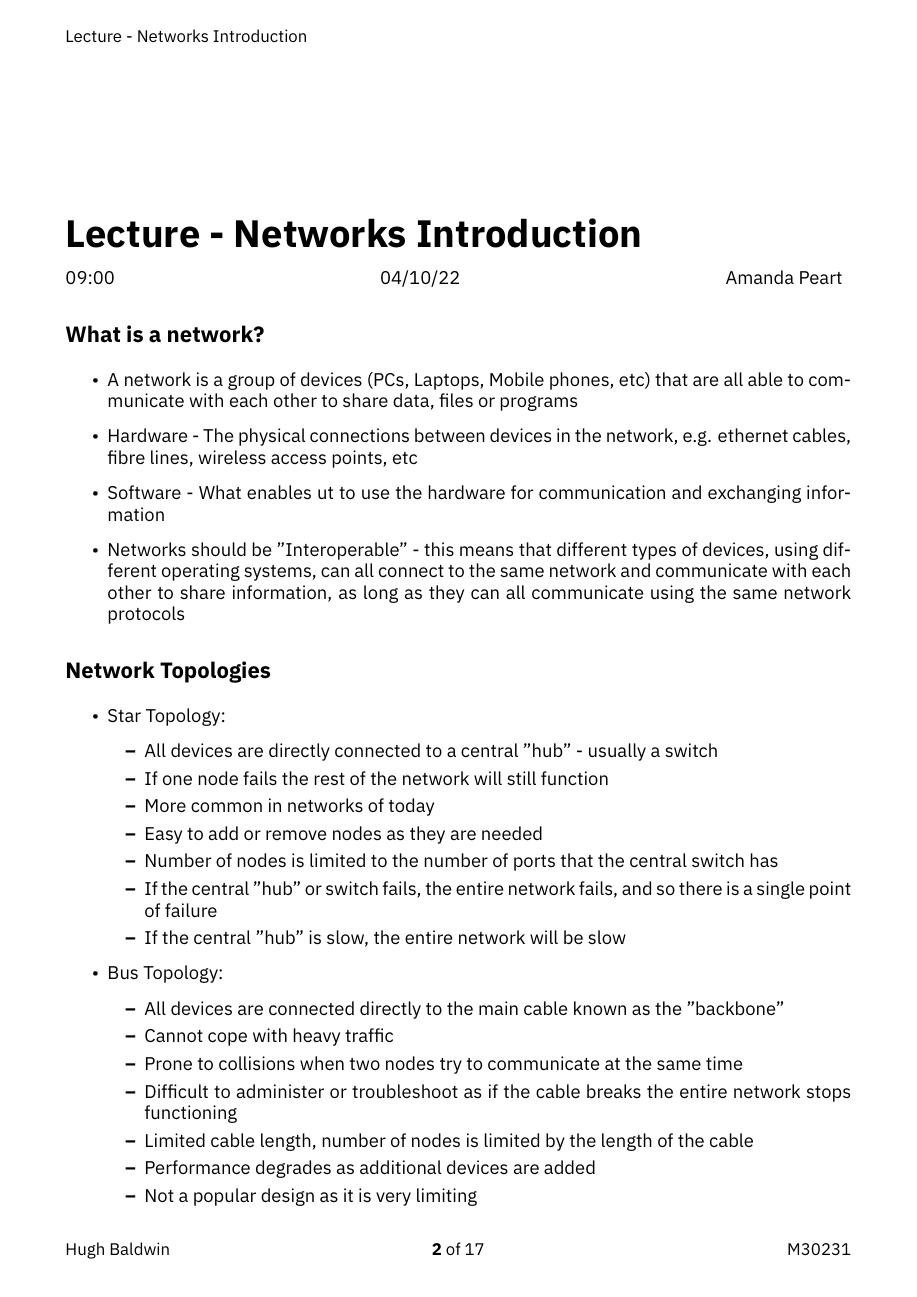
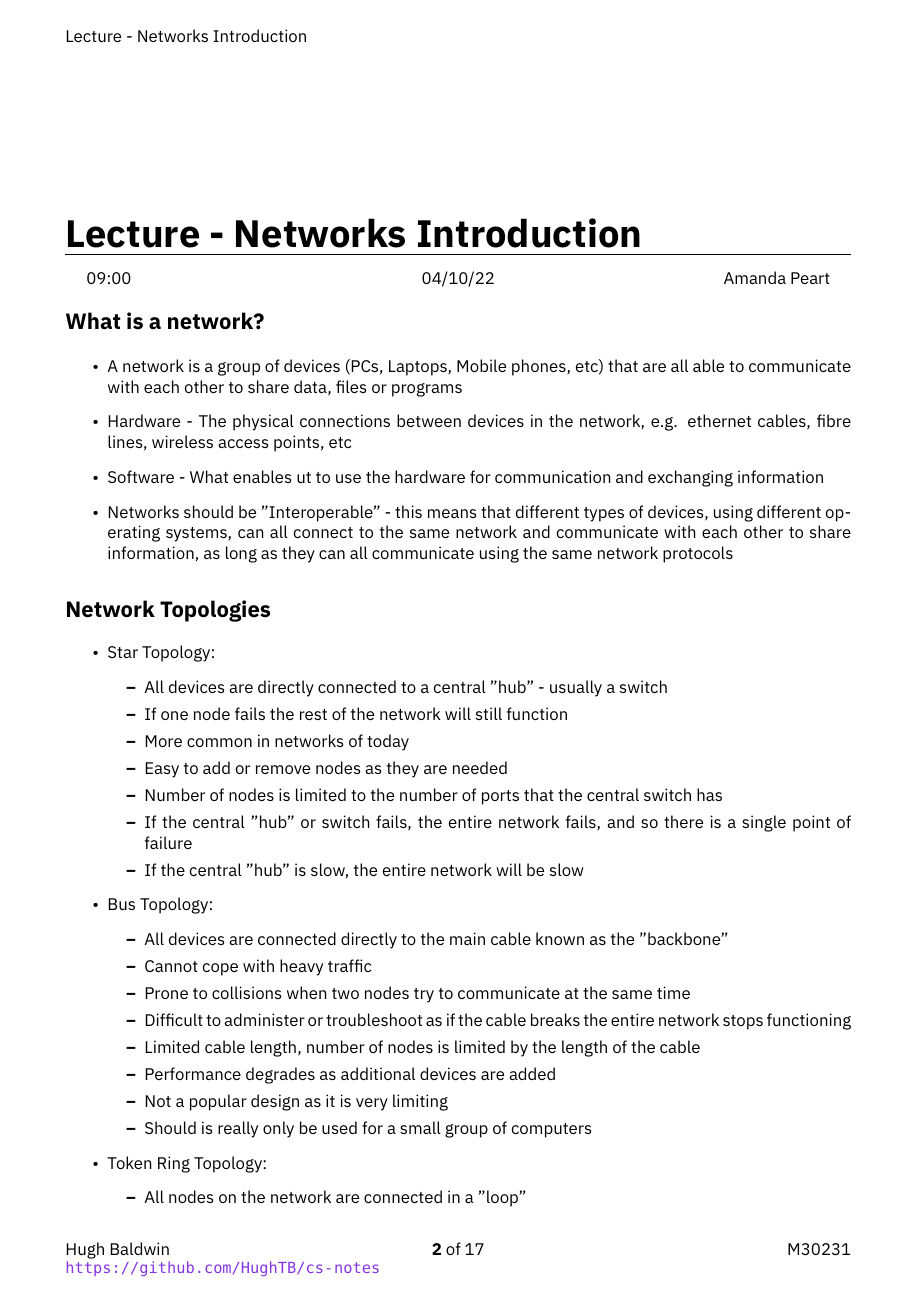
Before and after one commit to HughTB/cs-notes, a LaTeX document (1st-year/m30231-netwk/m30231.tex, which reads preamble.tex): page 3 of 18. Compiled offline with XeLaTeX; a missing font is replaced by an installed copy or a similar font.

Commit message:
update link colours and add to networking translation

```diff
--- a/preamble.tex
+++ b/preamble.tex
@@ -13,6 +13,7 @@
 
 \setmainfont[Ligatures=TeX]{IBM Plex Sans}
 \setsansfont[Ligatures=TeX]{IBM Plex Sans}
+\setmonofont[Ligatures=TeX]{Consolas}
 
 % Command to insert the cover page for each module
 \newcommand{\coverpage}[4]{
@@ -43,6 +44,14 @@
   \nopagecolor{}
 }
 
+% Setup hyperlink colours
+\usepackage[]{hyperref}
+\hypersetup{
+  colorlinks=true,
+  linkcolor=myPurple,
+  urlcolor=myPurple
+}
+
 % Set headers and footers, as well as PDF metadata
 \usepackage{lastpage}
 \usepackage{fancyhdr}
@@ -57,7 +66,7 @@
   \fancypagestyle{plain}{
     \renewcommand{\headrulewidth}{0pt}
 
-    \fancyfoot[L]{Hugh Baldwin}
+    \fancyfoot[L]{Hugh Baldwin \\ \small{\url{https://github.com/HughTB/cs-notes}}}
     \fancyfoot[C]{\textbf{\thepage} of \pageref*{LastPage}}
     \fancyfoot[R]{#1}
 
@@ -69,7 +78,7 @@
 
   \renewcommand{\headrulewidth}{0pt}
 
-  \fancyfoot[L]{Hugh Baldwin}
+  \fancyfoot[L]{Hugh Baldwin \\ \small{\url{https://github.com/HughTB/cs-notes}}}
   \fancyfoot[C]{\textbf{\thepage} of \pageref*{LastPage}}
   \fancyfoot[R]{#1}
 
@@ -96,12 +105,20 @@
 % Title Time Date Lecturer Session-Type
 \newcommand{\session}[5]{
   \chapter{#5 - #1}
-  \vspace{-35pt}
-  \large{#2}
-  \hfill
-  \large{#3}
-  \hfill
-  \large{#4}
+
+  \vspace{-45pt}
+
+  \hrule
+
+  \vspace{-10pt}
+
+  \begin{center}
+    \begin{tabular}{ p{0.3\linewidth} p{0.3\linewidth} p{0.3\linewidth} }
+      \begin{flushleft}#2\end{flushleft} & \begin{center}#3\end{center} & \begin{flushright}#4\end{flushright} \\
+    \end{tabular}
+  \end{center}
+
+  \vspace{-20pt}
 }
 
 \newcommand{\lecture}[4]{
@@ -116,7 +133,3 @@
 \usepackage[dvipsnames]{xcolor}
 
 \definecolor{myPurple}{RGB}{134, 53, 227}
-
-% Setup hyperlink colours
-\usepackage[]{hyperref}
-\hypersetup{linkcolor=myPurple}
```
Also changed, not shown: 1st-year/m30231-netwk/sessions/15-11-22.tex (+1 -1 lines), 1st-year/m30231-netwk/m30231.pdf.
